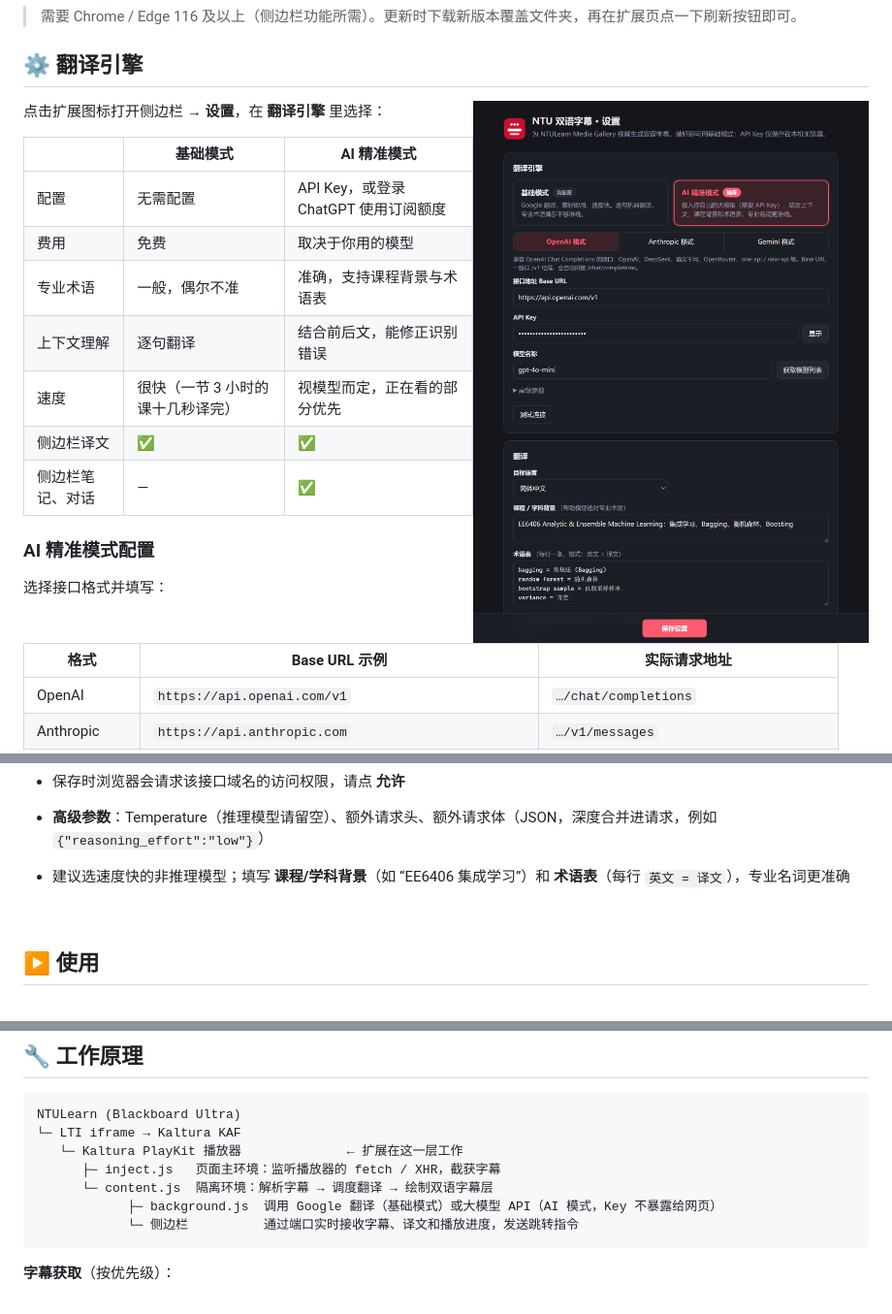
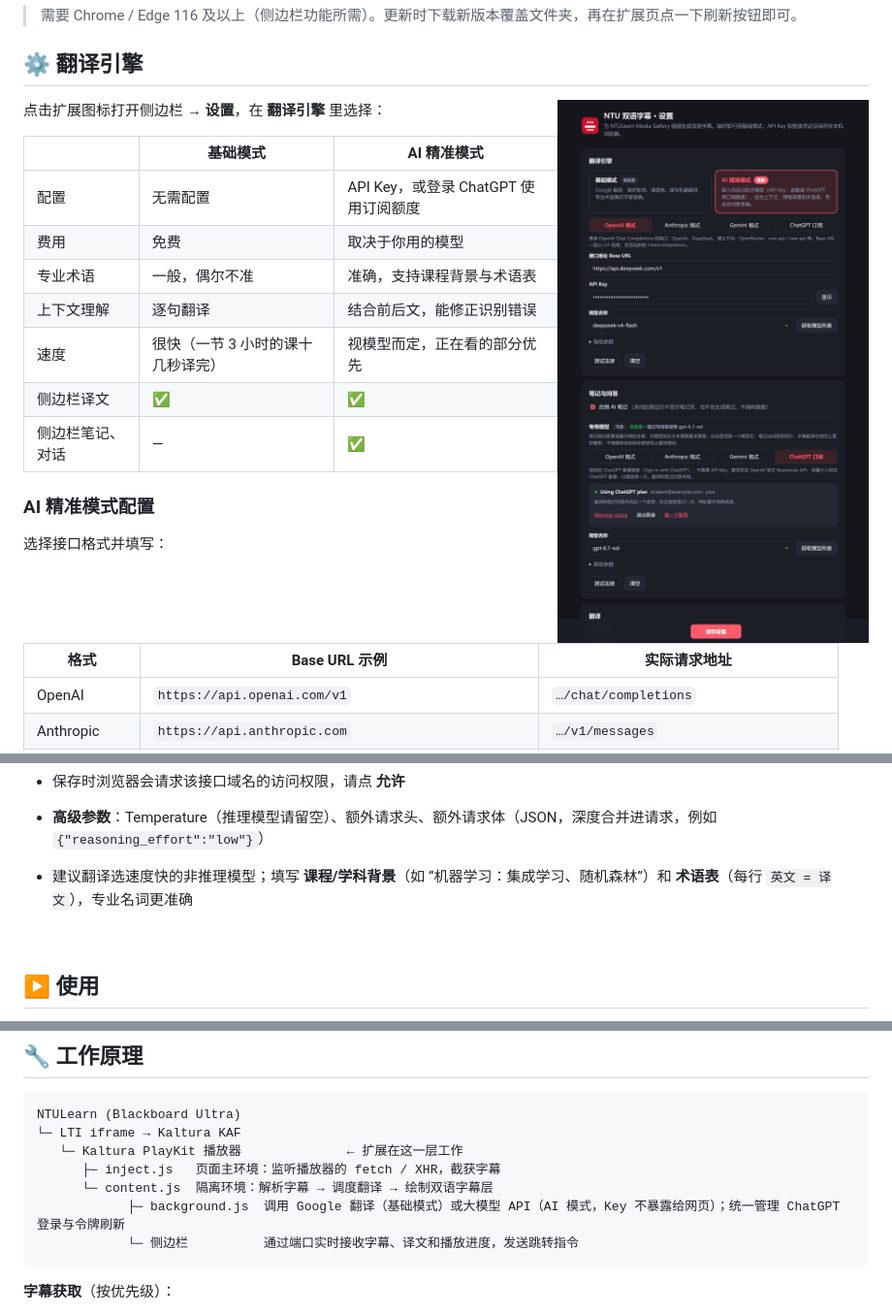
Before and after one commit to Alan1112223331/ntulearn-bilingual-subtitles, a Markdown page: README.md, 3 parts joined by grey strips. Shown at 97% size. Drawn GitHub-style; pictures changed too: docs/images/options.png.

````diff
--- a/README.md
+++ b/README.md
@@ -87,7 +88,7 @@
 - **测试连接**：翻译一段示例字幕，验证接口和输出格式
 - 保存时浏览器会请求该接口域名的访问权限，请点 **允许**
 - **高级参数**：Temperature（推理模型请留空）、额外请求头、额外请求体（JSON，深度合并进请求，例如 `{"reasoning_effort":"low"}`）
-- 建议选速度快的非推理模型；填写 **课程/学科背景**（如 “EE6406 集成学习”）和 **术语表**（每行 `英文 = 译文`），专业名词更准确
+- 建议翻译选速度快的非推理模型；填写 **课程/学科背景**（如 “机器学习：集成学习、随机森林”）和 **术语表**（每行 `英文 = 译文`），专业名词更准确
 
 <br clear="right">
 
@@ -113,7 +114,7 @@ NTULearn (Blackboard Ultra)
    └─ Kaltura PlayKit 播放器              ← 扩展在这一层工作
       ├─ inject.js   页面主环境：监听播放器的 fetch / XHR，截获字幕
       └─ content.js  隔离环境：解析字幕 → 调度翻译 → 绘制双语字幕层
-            ├─ background.js  调用 Google 翻译（基础模式）或大模型 API（AI 模式，Key 不暴露给网页）
+            ├─ background.js  调用 Google 翻译（基础模式）或大模型 API（AI 模式，Key 不暴露给网页）；统一管理 ChatGPT 登录与令牌刷新
             └─ 侧边栏          通过端口实时接收字幕、译文和播放进度，发送跳转指令
 ```
 
````
Also changed, not shown: other parts of README.md (+7 -5 lines), docs/images/panel-notes.png, docs/images/sidepanel.png, 2 other files.
